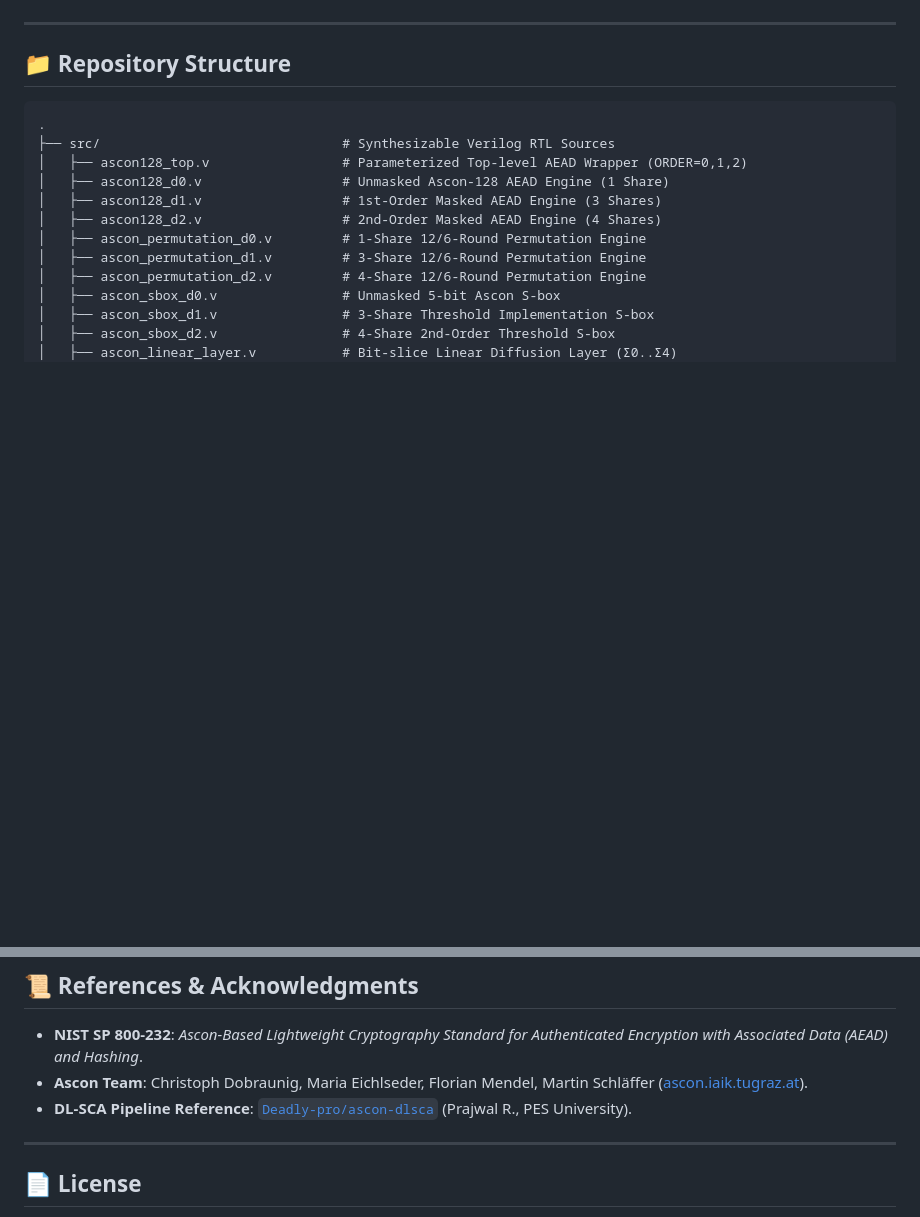
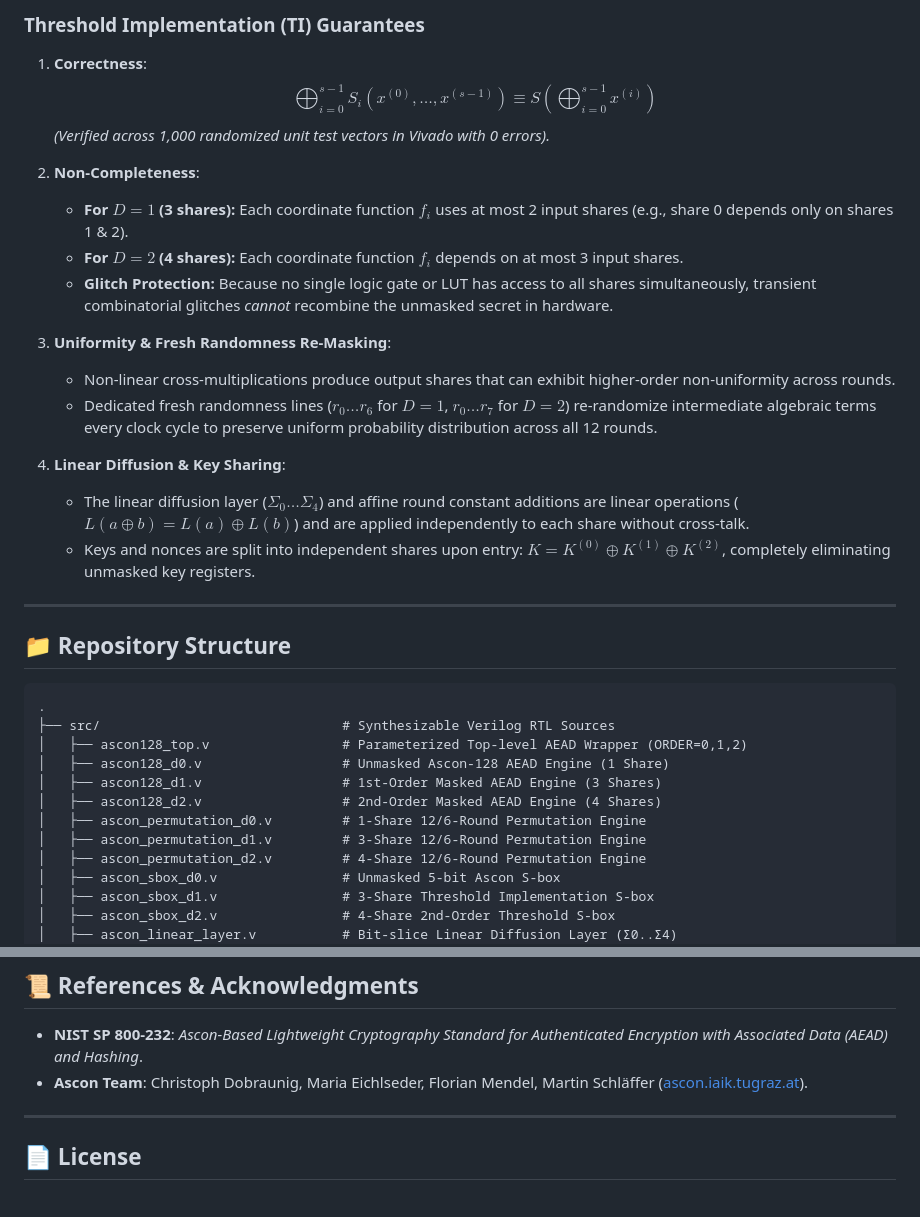
Before and after one commit to vhnithesh/ascon-masked-hardware, a Markdown page: README.md, 2 parts joined by grey strips. Rendered like a GitHub page; blank space fills up the shorter version.

```diff
--- a/README.md
+++ b/README.md
@@ -25,3 +90,21 @@ This repository includes the complete RTL design, official NIST Known Answer Tes
+### Threshold Implementation (TI) Guarantees
+
+1. **Correctness**:
+   $$\bigoplus_{i=0}^{s-1} S_i\left(x^{(0)}, \dots, x^{(s-1)}\right) \equiv S\left(\bigoplus_{i=0}^{s-1} x^{(i)}\right)$$
+   *(Verified across 1,000 randomized unit test vectors in Vivado with 0 errors).*
+
+2. **Non-Completeness**:
+   - **For $D = 1$ (3 shares):** Each coordinate function $f_i$ uses at most 2 input shares (e.g., share 0 depends only on shares 1 & 2).
+   - **For $D = 2$ (4 shares):** Each coordinate function $f_i$ depends on at most 3 input shares.
+   - **Glitch Protection:** Because no single logic gate or LUT has access to all shares simultaneously, transient combinatorial glitches *cannot* recombine the unmasked secret in hardware.
+
+3. **Uniformity & Fresh Randomness Re-Masking**:
+   - Non-linear cross-multiplications produce output shares that can exhibit higher-order non-uniformity across rounds.
+   - Dedicated fresh randomness lines ($r_0 \dots r_6$ for $D=1$, $r_0 \dots r_7$ for $D=2$) re-randomize intermediate algebraic terms every clock cycle to preserve uniform probability distribution across all 12 rounds.
+
+4. **Linear Diffusion & Key Sharing**:
+   - The linear diffusion layer ($\Sigma_0 \dots \Sigma_4$) and affine round constant additions are linear operations ($L(a \oplus b) = L(a) \oplus L(b)$) and are applied independently to each share without cross-talk.
+   - Keys and nonces are split into independent shares upon entry: $K = K^{(0)} \oplus K^{(1)} \oplus K^{(2)}$, completely eliminating unmasked key registers.
 
 ---
 
@@ -146,7 +229,6 @@ uv run --with numpy,scipy python scripts/evaluate_security.py
 
 - **NIST SP 800-232**: *Ascon-Based Lightweight Cryptography Standard for Authenticated Encryption with Associated Data (AEAD) and Hashing*.
 - **Ascon Team**: Christoph Dobraunig, Maria Eichlseder, Florian Mendel, Martin Schläffer ([ascon.iaik.tugraz.at](https://ascon.iaik.tugraz.at/)).
-- **DL-SCA Pipeline Reference**: [`Deadly-pro/ascon-dlsca`](https://github.com/Deadly-pro/ascon-dlsca) (Prajwal R., PES University).
 
 ---
 
```
Also changed, not shown: other parts of README.md (+67 -2 lines).
